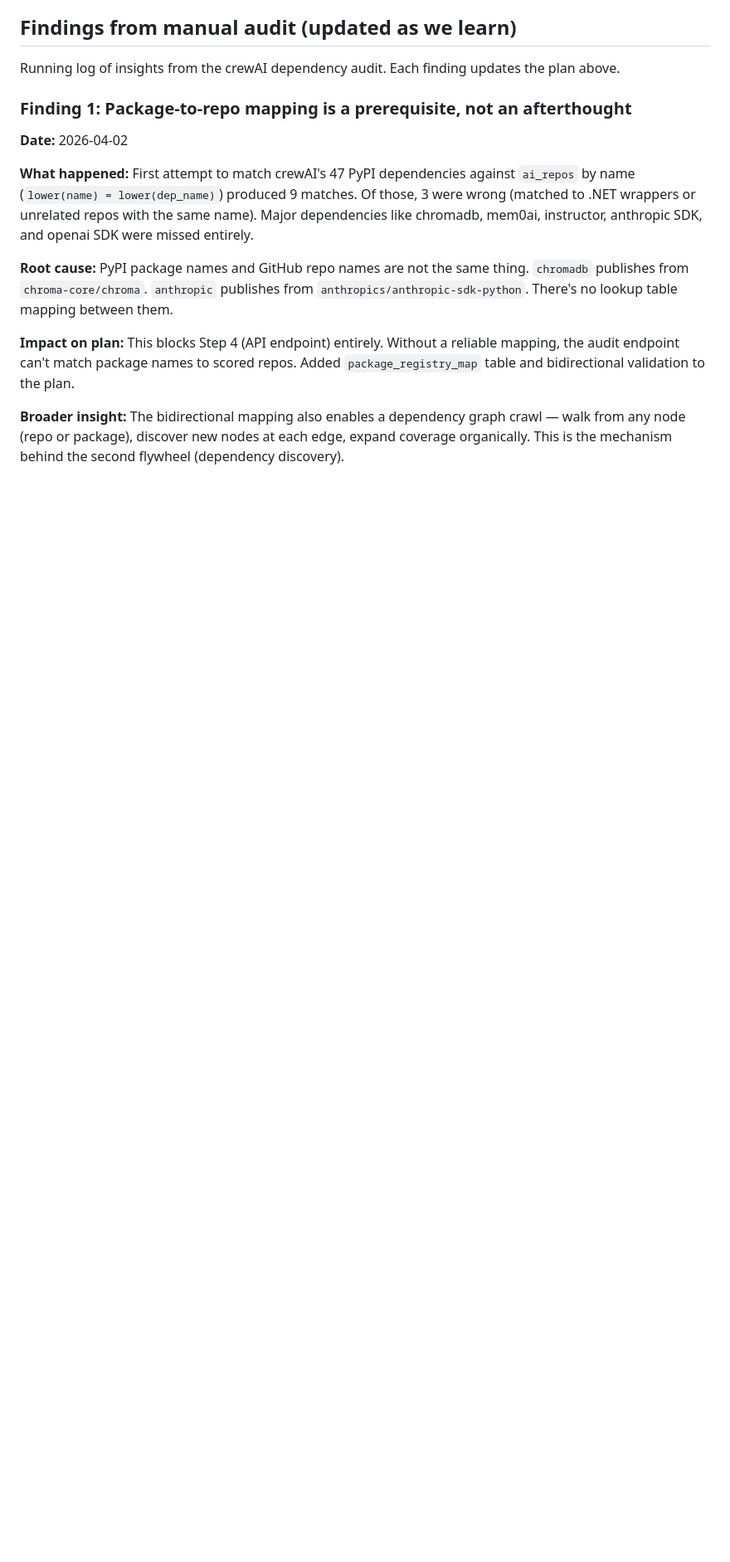
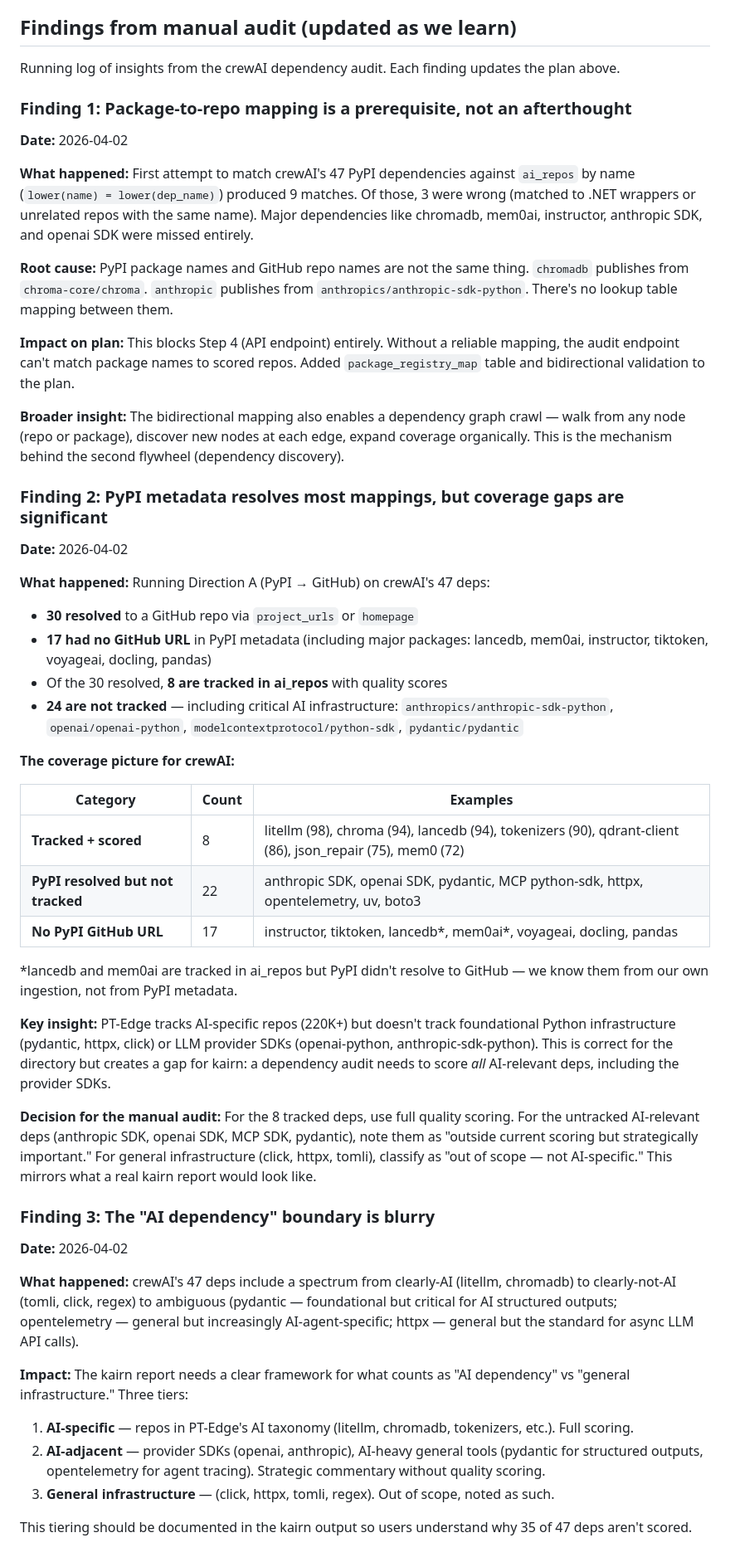
Before and after one commit to grahamrowe82/pt-edge, a Markdown page: docs/briefs/kairn-product-plan.md, the part around the change. Shown at 83% size. Rendered like a GitHub page; blank space fills up the shorter version.

Commit message:
Add Findings 2-3 from crewAI audit: coverage gaps and AI boundary
Finding 2: PyPI metadata resolved 30/47 deps to GitHub repos, but only
8 are tracked in ai_repos with quality scores. Major AI infra (anthropic
SDK, openai SDK, MCP python-sdk, pydantic) not tracked. Documents full
coverage picture by category.

Finding 3: The "AI dependency" boundary is blurry. Proposes three-tier
classification (AI-specific, AI-adjacent, general infrastructure) for
kairn reports so users understand why not every dep gets scored.

Co-Authored-By: Claude Opus 4.6 (1M context) <noreply@anthropic.com>

```diff
--- a/docs/briefs/kairn-product-plan.md
+++ b/docs/briefs/kairn-product-plan.md
@@ -220,3 +220,40 @@ Running log of insights from the crewAI dependency audit. Each finding updates t
 **Impact on plan:** This blocks Step 4 (API endpoint) entirely. Without a reliable mapping, the audit endpoint can't match package names to scored repos. Added `package_registry_map` table and bidirectional validation to the plan.
 
 **Broader insight:** The bidirectional mapping also enables a dependency graph crawl — walk from any node (repo or package), discover new nodes at each edge, expand coverage organically. This is the mechanism behind the second flywheel (dependency discovery).
+
+### Finding 2: PyPI metadata resolves most mappings, but coverage gaps are significant
+
+**Date:** 2026-04-02
+
+**What happened:** Running Direction A (PyPI → GitHub) on crewAI's 47 deps:
+- **30 resolved** to a GitHub repo via `project_urls` or `homepage`
+- **17 had no GitHub URL** in PyPI metadata (including major packages: lancedb, mem0ai, instructor, tiktoken, voyageai, docling, pandas)
+- Of the 30 resolved, **8 are tracked in ai_repos** with quality scores
+- **24 are not tracked** — including critical AI infrastructure: `anthropics/anthropic-sdk-python`, `openai/openai-python`, `modelcontextprotocol/python-sdk`, `pydantic/pydantic`
+
+**The coverage picture for crewAI:**
+
+| Category | Count | Examples |
+|---|---|---|
+| **Tracked + scored** | 8 | litellm (98), chroma (94), lancedb (94), tokenizers (90), qdrant-client (86), json_repair (75), mem0 (72) |
+| **PyPI resolved but not tracked** | 22 | anthropic SDK, openai SDK, pydantic, MCP python-sdk, httpx, opentelemetry, uv, boto3 |
+| **No PyPI GitHub URL** | 17 | instructor, tiktoken, lancedb*, mem0ai*, voyageai, docling, pandas |
+
+*lancedb and mem0ai are tracked in ai_repos but PyPI didn't resolve to GitHub — we know them from our own ingestion, not from PyPI metadata.
+
+**Key insight:** PT-Edge tracks AI-specific repos (220K+) but doesn't track foundational Python infrastructure (pydantic, httpx, click) or LLM provider SDKs (openai-python, anthropic-sdk-python). This is correct for the directory but creates a gap for kairn: a dependency audit needs to score *all* AI-relevant deps, including the provider SDKs.
+
+**Decision for the manual audit:** For the 8 tracked deps, use full quality scoring. For the untracked AI-relevant deps (anthropic SDK, openai SDK, MCP SDK, pydantic), note them as "outside current scoring but strategically important." For general infrastructure (click, httpx, tomli), classify as "out of scope — not AI-specific." This mirrors what a real kairn report would look like.
+
+### Finding 3: The "AI dependency" boundary is blurry
+
+**Date:** 2026-04-02
+
+**What happened:** crewAI's 47 deps include a spectrum from clearly-AI (litellm, chromadb) to clearly-not-AI (tomli, click, regex) to ambiguous (pydantic — foundational but critical for AI structured outputs; opentelemetry — general but increasingly AI-agent-specific; httpx — general but the standard for async LLM API calls).
+
+**Impact:** The kairn report needs a clear framework for what counts as "AI dependency" vs "general infrastructure." Three tiers:
+1. **AI-specific** — repos in PT-Edge's AI taxonomy (litellm, chromadb, tokenizers, etc.). Full scoring.
+2. **AI-adjacent** — provider SDKs (openai, anthropic), AI-heavy general tools (pydantic for structured outputs, opentelemetry for agent tracing). Strategic commentary without quality scoring.
+3. **General infrastructure** — (click, httpx, tomli, regex). Out of scope, noted as such.
+
+This tiering should be documented in the kairn output so users understand why 35 of 47 deps aren't scored.
```
